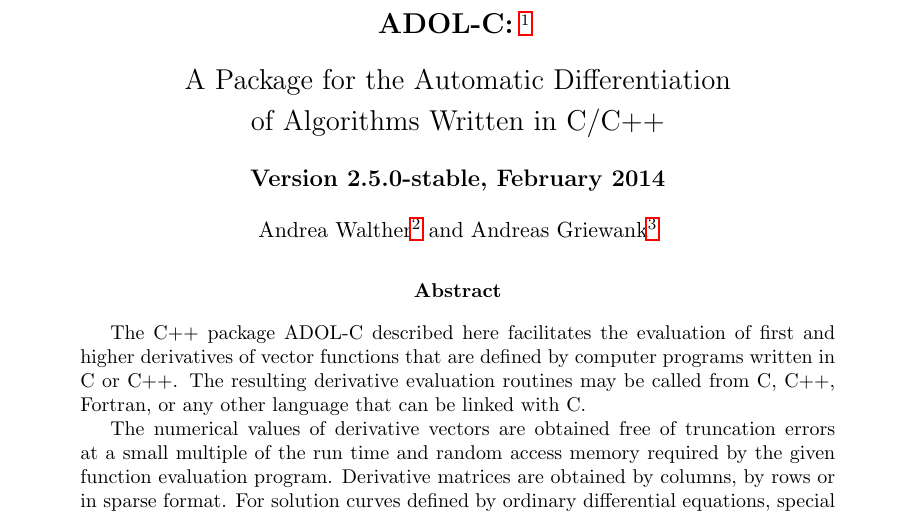
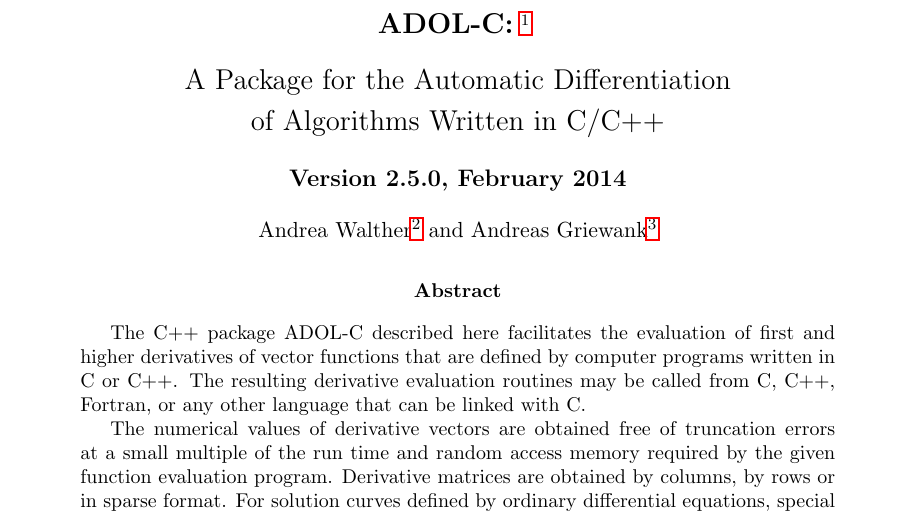
Before and after one commit to barak/adolc, a LaTeX paper (ADOL-C/doc/adolc-manual.tex, which reads ADOL-C/doc/version.tex): part of page 1 of 79, cut so that both start at the same text. Compiled offline with pdfLaTeX.

Commit message:
prepare for releasing version 2.5.0
Signed-off-by: Kshitij Kulshreshtha <kshitij@math.upb.de>

git-svn-id: https://projects.coin-or.org/svn/ADOL-C/stable/2.5@490 94ac48a7-3327-4b6a-8511-9a4036a20e83

```diff
--- a/ADOL-C/doc/version.tex
+++ b/ADOL-C/doc/version.tex
@@ -1,3 +1,3 @@
 \newcommand{\packagename}{adolc}
-\newcommand{\packageversion}{2.5.0-stable}
+\newcommand{\packageversion}{2.5.0}
 \newcommand{\packagetar}{\packagename-\packageversion}
```
Also changed, not shown: ADOL-C/doc/adolc-manual.pdf, ADOL-C/doc/adolc-manual.ps, 7 other files.
